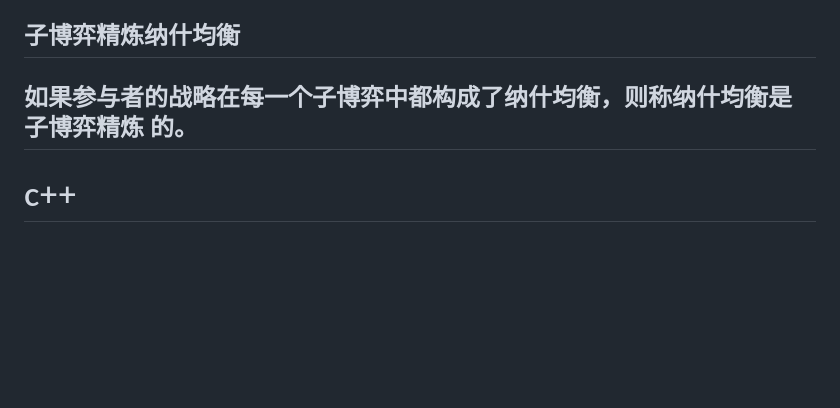
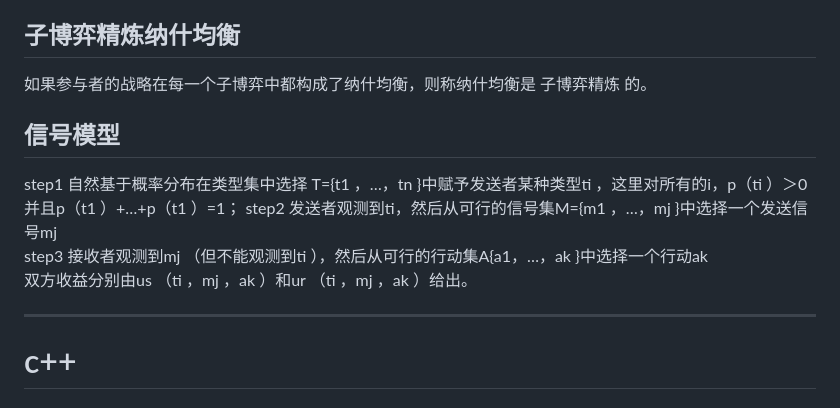
Before and after one commit to Xingchen0504/Xingchen0504.github.io, a Markdown page: README.md, the part around the change. Drawn GitHub-style; blank space fills up the shorter version.

```diff
--- a/README.md
+++ b/README.md
@@ -96,7 +96,13 @@ NE和BNE都是静态博弈的均衡，SPE与PBE都是动态博弈的均衡） <b
 （b）包含博弈树中n之下所有的决策节和终点节（但不在n下面的除外）； <br />
 （c）没有对任何信息集形成分割。（子节点也要在n下，不能与其他节点在一个信息集,即如果博弈树中n之下有一个决策节n'，则和n'处于同一信息集的其他决策节也必须在n之下，从而也必须包含于子博弈中。） <br />
 ## 子博弈精炼纳什均衡
-如果参与者的战略在每一个子博弈中都构成了纳什均衡，则称纳什均衡是 子博弈精炼 的。
+如果参与者的战略在每一个子博弈中都构成了纳什均衡，则称纳什均衡是 子博弈精炼 的。 <br />
+## 信号模型
+step1 自然基于概率分布在类型集中选择 T={t1 ，…，tn }中赋予发送者某种类型ti ，这里对所有的i，p（ti ）＞0并且p（t1 ）+…+p（t1 ）=1；
+step2 发送者观测到ti，然后从可行的信号集M={m1 ，…，mj }中选择一个发送信号mj  <br />
+step3 接收者观测到mj （但不能观测到ti ），然后从可行的行动集A{a1，…，ak }中选择一个行动ak  <br />
+双方收益分别由us （ti ，mj ，ak ）和ur （ti ，mj ，ak ）给出。 <br />
+
 --------------------------------------------------
 
 # c++
```
